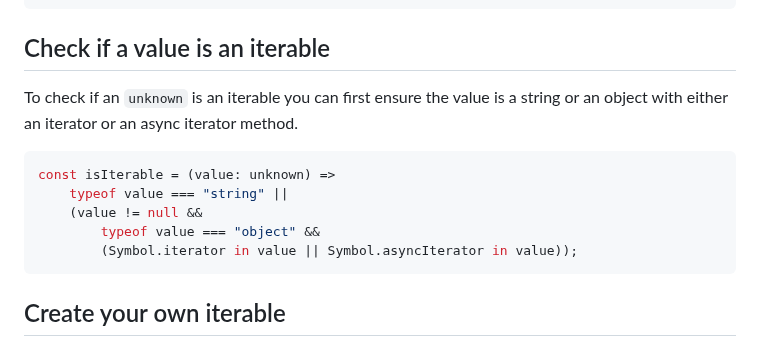
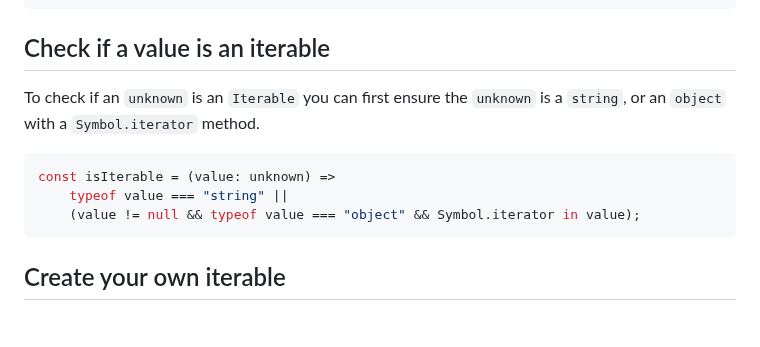
Before and after one commit to rossrobino/blog, a Markdown page: src/content/iterables.md, the part around the change. Rendered like a GitHub page.

Commit message:
sync example

````diff
--- a/src/content/iterables.md
+++ b/src/content/iterables.md
@@ -52,14 +52,12 @@ capitalize(new Set(["upper", "case"])); // also works now
 
 ## Check if a value is an iterable
 
-To check if an `unknown` is an iterable you can first ensure the value is a string or an object with either an iterator or an async iterator method.
+To check if an `unknown` is an `Iterable` you can first ensure the `unknown` is a `string`, or an `object` with a `Symbol.iterator` method.
 
 ```ts
 const isIterable = (value: unknown) =>
 	typeof value === "string" ||
-	(value != null &&
-		typeof value === "object" &&
-		(Symbol.iterator in value || Symbol.asyncIterator in value));
+	(value != null && typeof value === "object" && Symbol.iterator in value);
 ```
 
 ## Create your own iterable
````
